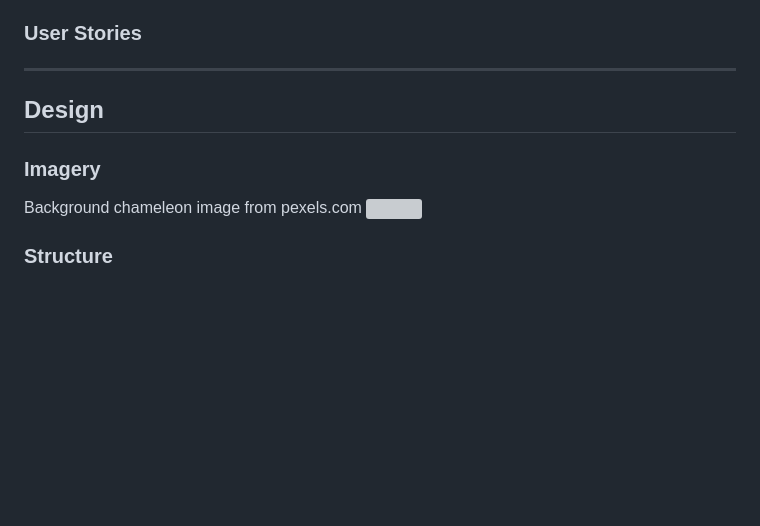
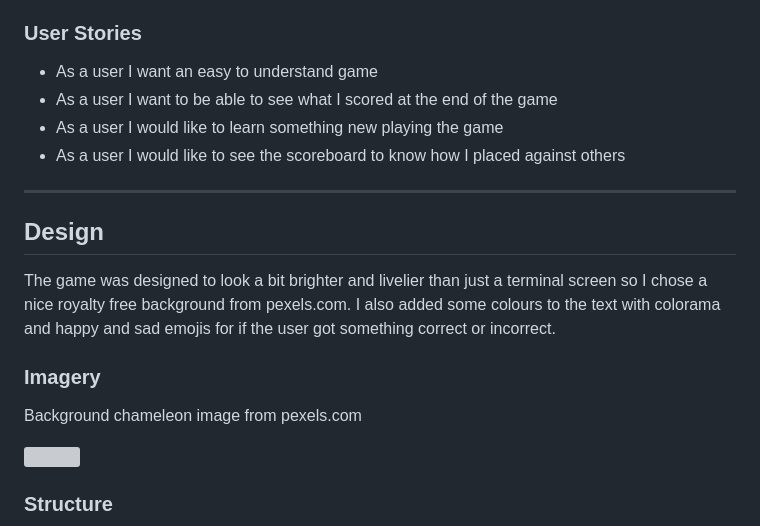
Before and after one commit to adrianskelton/project3, a Markdown page: README.md, the part around the change printed below. Drawn GitHub-style; blank space fills up the shorter version; grey boxes are pictures that could not be loaded.

```diff
--- a/README.md
+++ b/README.md
@@ -80,18 +80,24 @@ Visit the live site [here.](https://animalgame-470e463a9700.herokuapp.com/ "Link
 
 ### **User Stories**
 
+- As a user I want an easy to understand game
+- As a user I want to be able to see what I scored at the end of the game
+- As a user I would like to learn something new playing the game
+- As a user I would like to see the scoreboard to know how I placed against others
+
 
 ---
 
 ## **Design**
 
+The game was designed to look a bit brighter and livelier than just a terminal screen so I chose a nice royalty free background from pexels.com.
+I also added some colours to the text with colorama and happy and sad emojis for if the user got something correct or incorrect.
+
 ### **Imagery**
 
 Background chameleon image from pexels.com
+
 ![](https://i.ibb.co/H7rz38r/pexels-george-lebada-567540-1.jpg)
-
-
-
 
 
 ### **Structure**
```
Also changed, not shown: other parts of README.md (+20 -2 lines), assets/images/readme_images/screenshot_name_error.png (added), 1 other file.
